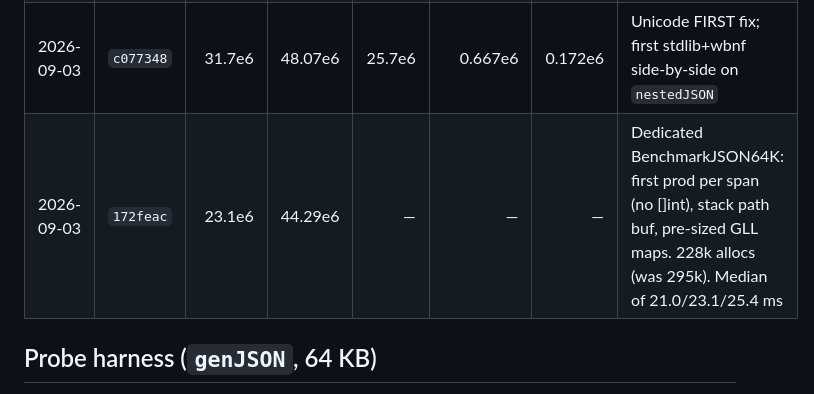
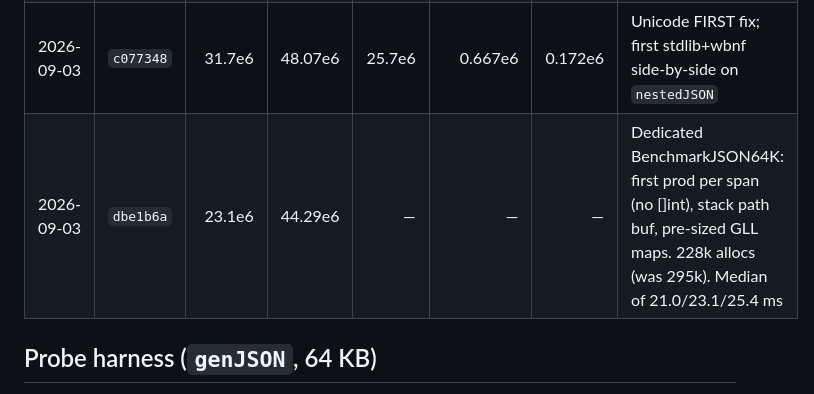
Before and after one commit to marcelocantos/xbnf, a Markdown page: docs/parse-speed.md, the part around the change. GitHub-like rendering.

Commit message:
Point parse-speed history at dbe1b6a
Co-Authored-By: Grok <noreply@x.ai>

```diff
--- a/docs/parse-speed.md
+++ b/docs/parse-speed.md
@@ -47,7 +47,7 @@ recorded run.
 | 2026-09-02 | `351a4a8` | 53e6 | 95e6 | — | — | — | 🎯T18 linear tree flatten; attested 51–55 ms. Same-day re-run 42–45 ms / 95 MB |
 | 2026-09-02 | `6d9786d` | 24e6 | 48e6 | — | — | — | FIRST jump table, chart reuse, packed U/GSS, alloc cuts |
 | 2026-09-03 | `c077348` | 31.7e6 | 48.07e6 | 25.7e6 | 0.667e6 | 0.172e6 | Unicode FIRST fix; first stdlib+wbnf side-by-side on `nestedJSON` |
-| 2026-09-03 | `172feac` | 23.1e6 | 44.29e6 | — | — | — | Dedicated BenchmarkJSON64K: first prod per span (no []int), stack path buf, pre-sized GLL maps. 228k allocs (was 295k). Median of 21.0/23.1/25.4 ms |
+| 2026-09-03 | `dbe1b6a` | 23.1e6 | 44.29e6 | — | — | — | Dedicated BenchmarkJSON64K: first prod per span (no []int), stack path buf, pre-sized GLL maps. 228k allocs (was 295k). Median of 21.0/23.1/25.4 ms |
 
 ## Probe harness (`genJSON`, 64 KB)
 
```
